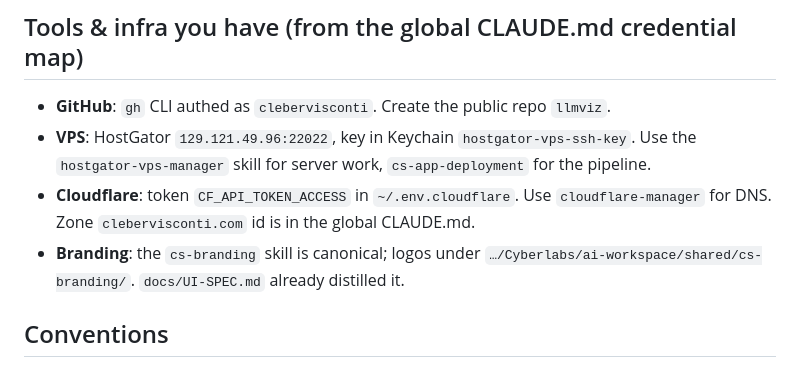
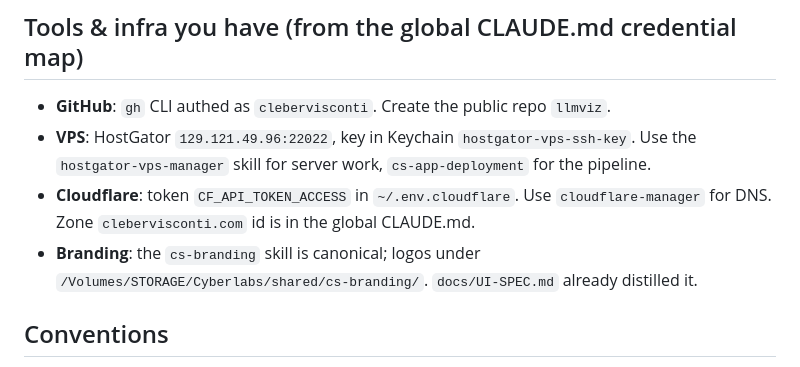
Before and after one commit to clebervisconti/llmviz, a Markdown page: CLAUDE.md, the part around the change. Rendered like a GitHub page.

Commit message:
chore: auto-sync via Claude Code Stop hook (2026-06-24 08:48:05)
Co-Authored-By: Claude Opus 4.8 <noreply@anthropic.com>

```diff
--- a/CLAUDE.md
+++ b/CLAUDE.md
@@ -35,7 +35,7 @@ to **build, deploy, and polish** it, cheaply and faithfully.
 - **Cloudflare**: token `CF_API_TOKEN_ACCESS` in `~/.env.cloudflare`. Use `cloudflare-manager`
   for DNS. Zone `clebervisconti.com` id is in the global CLAUDE.md.
 - **Branding**: the `cs-branding` skill is canonical; logos under
-  `…/Cyberlabs/ai-workspace/shared/cs-branding/`. `docs/UI-SPEC.md` already distilled it.
+  `/Volumes/STORAGE/Cyberlabs/shared/cs-branding/`. `docs/UI-SPEC.md` already distilled it.
 
 ## Conventions
 - Keep it small and readable (~NeuraNetViz's ~1,800 LOC ballpark).
```
Also changed, not shown: docs/REFERENCE-NEURANETVIZ.md (+1 -1 lines), docs/UI-SPEC.md (+1 -1 lines).
